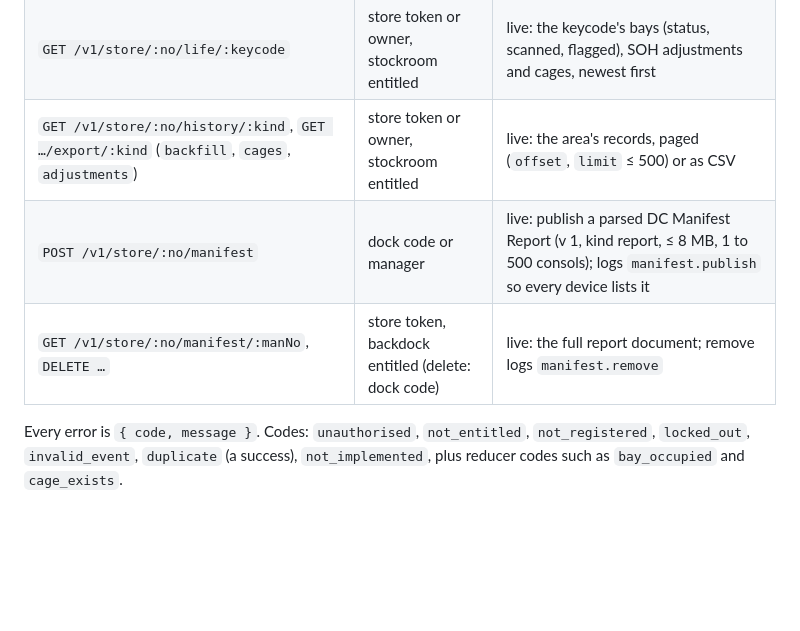
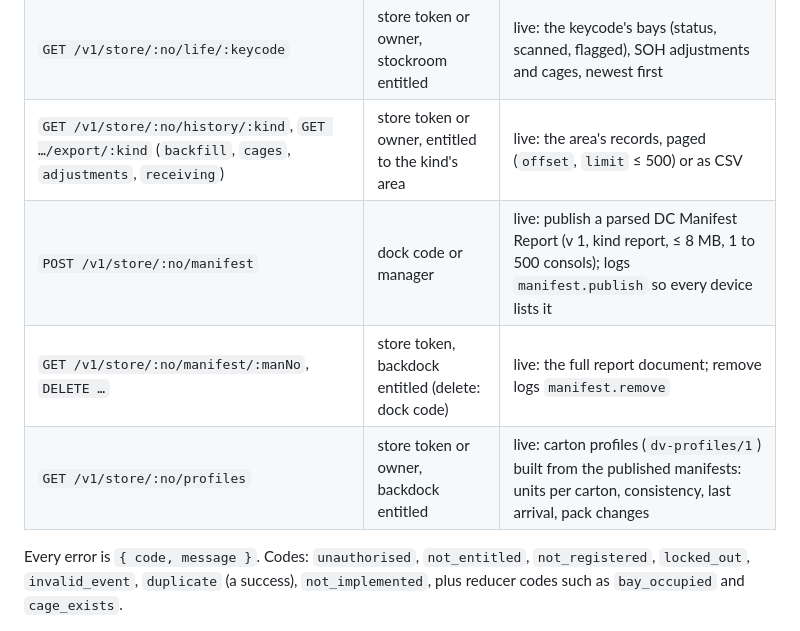
Before and after one commit to Zephyrus750/conduit-storeops, a Markdown page: README.md, the part around the change. GitHub-like rendering; blank space fills up the shorter version.

Commit message:
README: receiving history kind and the profiles route
Co-Authored-By: Claude Fable 5.1 <noreply@anthropic.com>
Claude-Session: https://claude.ai/code/session_01EPGHFxRCLLESebDmyiJf5L

```diff
--- a/README.md
+++ b/README.md
@@ -95,9 +95,10 @@ D1, R2 and KV bindings are added when the features that need them land
 | `POST /v1/admin/stores/:no/import`, `POST …/flip` | owner | live: K2B importer with dry run; area state flip |
 | `GET /v1/catalogue?kc=a,b[&fields=link]` | anyone | live: name, URL, price, was, image, clearance per keycode; cached at the edge |
 | `GET /v1/store/:no/life/:keycode` | store token or owner, stockroom entitled | live: the keycode's bays (status, scanned, flagged), SOH adjustments and cages, newest first |
-| `GET /v1/store/:no/history/:kind`, `GET …/export/:kind` (`backfill`, `cages`, `adjustments`) | store token or owner, stockroom entitled | live: the area's records, paged (`offset`, `limit` ≤ 500) or as CSV |
+| `GET /v1/store/:no/history/:kind`, `GET …/export/:kind` (`backfill`, `cages`, `adjustments`, `receiving`) | store token or owner, entitled to the kind's area | live: the area's records, paged (`offset`, `limit` ≤ 500) or as CSV |
 | `POST /v1/store/:no/manifest` | dock code or manager | live: publish a parsed DC Manifest Report (v 1, kind report, ≤ 8 MB, 1 to 500 consols); logs `manifest.publish` so every device lists it |
 | `GET /v1/store/:no/manifest/:manNo`, `DELETE …` | store token, backdock entitled (delete: dock code) | live: the full report document; remove logs `manifest.remove` |
+| `GET /v1/store/:no/profiles` | store token or owner, backdock entitled | live: carton profiles (`dv-profiles/1`) built from the published manifests: units per carton, consistency, last arrival, pack changes |
 
 Every error is `{ code, message }`. Codes: `unauthorised`, `not_entitled`,
 `not_registered`, `locked_out`, `invalid_event`, `duplicate` (a success),
```
